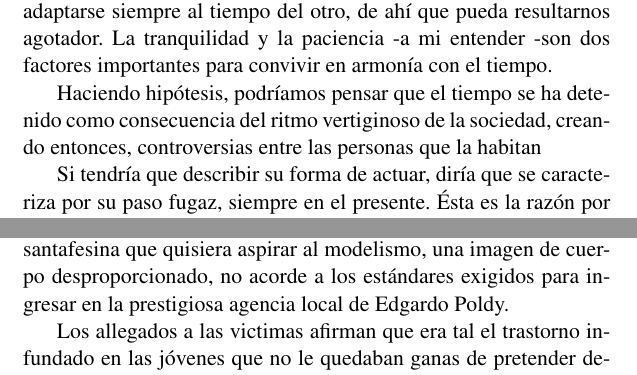
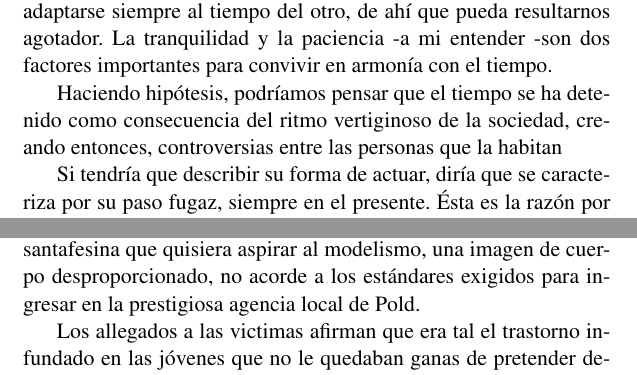
Before and after one commit to jjconti/novela-workflow, a LaTeX book (pdflab/elbrillo.tex): two parts of pages 38 and 84 of 126, joined at a grey line, cut so that both start at the same text. Compiled offline with pdfLaTeX.

Commit message:
Fix: palabras mal separadas, signos, etc...

```diff
--- a/pdflab/elbrillo.tex
+++ b/pdflab/elbrillo.tex
@@ -51,6 +51,38 @@
 \hyphenation{di-fe-ren-cias}
 \hyphenation{diá-lo-go}
 \hyphenation{res-pe-tar}
+\hyphenation{tro-pe-zar}
+\hyphenation{es-cri-tu-ra}
+\hyphenation{la-bo-ral}
+\hyphenation{es-tu-diar}
+\hyphenation{li-te-ra-tu-ra}
+\hyphenation{cre-an-do}
+\hyphenation{tro-pe-zar}
+\hyphenation{o-pe-ra-ti-vo}
+\hyphenation{va-rios}
+\hyphenation{e-vi-den-te-men-te}
+\hyphenation{des-co-no-ci-das}
+\hyphenation{bri-llo}
+\hyphenation{ber-me-llón}
+\hyphenation{gla-mour}
+\hyphenation{ma-es-tro}
+\hyphenation{co-ti-dia-na}
+\hyphenation{nues-tro}
+\hyphenation{des-fi-gu-ró}
+\hyphenation{a-cep-ta-bas}
+\hyphenation{ca-rac-te-ri-za-ba}
+\hyphenation{a-po-ya-da}
+\hyphenation{cer-te-ro}
+\hyphenation{ins-truc-cio-nes}
+\hyphenation{co-rrió}
+\hyphenation{su-mi-da}
+\hyphenation{su-bli-me}
+\hyphenation{ló-gi-ca}
+\hyphenation{cho-che-an}
+\hyphenation{per-ge-ñó}
+\hyphenation{Ma-nuel}
+\hyphenation{pa-re-cía}
+\hyphenation{ve-a-mos}
 
 \begin{document}
 
@@ -1672,7 +1704,7 @@ Son variadas las especulaciones sobre el origen de esta leyenda. Algunos dicen q
 \begin{flushright}Por Gustavo\end{flushright}
 
 
-Cuenta la historia que, hace un par de décadas en la ciudad de Santa Fe, se paseaba un espejo viviente, el cual reflejaba en toda santafesina que quisiera aspirar al modelismo, una imagen de cuerpo desproporcionado, no acorde a los estándares exigidos para ingresar en la prestigiosa agencia local de Edgardo Poldy.
+Cuenta la historia que, hace un par de décadas en la ciudad de Santa Fe, se paseaba un espejo viviente, el cual reflejaba en toda santafesina que quisiera aspirar al modelismo, una imagen de cuerpo desproporcionado, no acorde a los estándares exigidos para ingresar en la prestigiosa agencia local de Pold.
 
 Los allegados a las victimas afirman que era tal el trastorno infundado en las jóvenes que no le quedaban ganas de pretender dedicarse a esta profesión. Es más, en la mayoría de los casos terminaron agrupándose con las demás damnificadas, surgiendo de estos encuentros, la fundación de una organización Sui Géneris, denominada Organización con fines persecutorios del Espejo Viviente o más comúnmente conocida como OCFP del Espejo Viviente.
 
```
Also changed, not shown: pdflab/elbrillo.tex (10 more changed lines).
